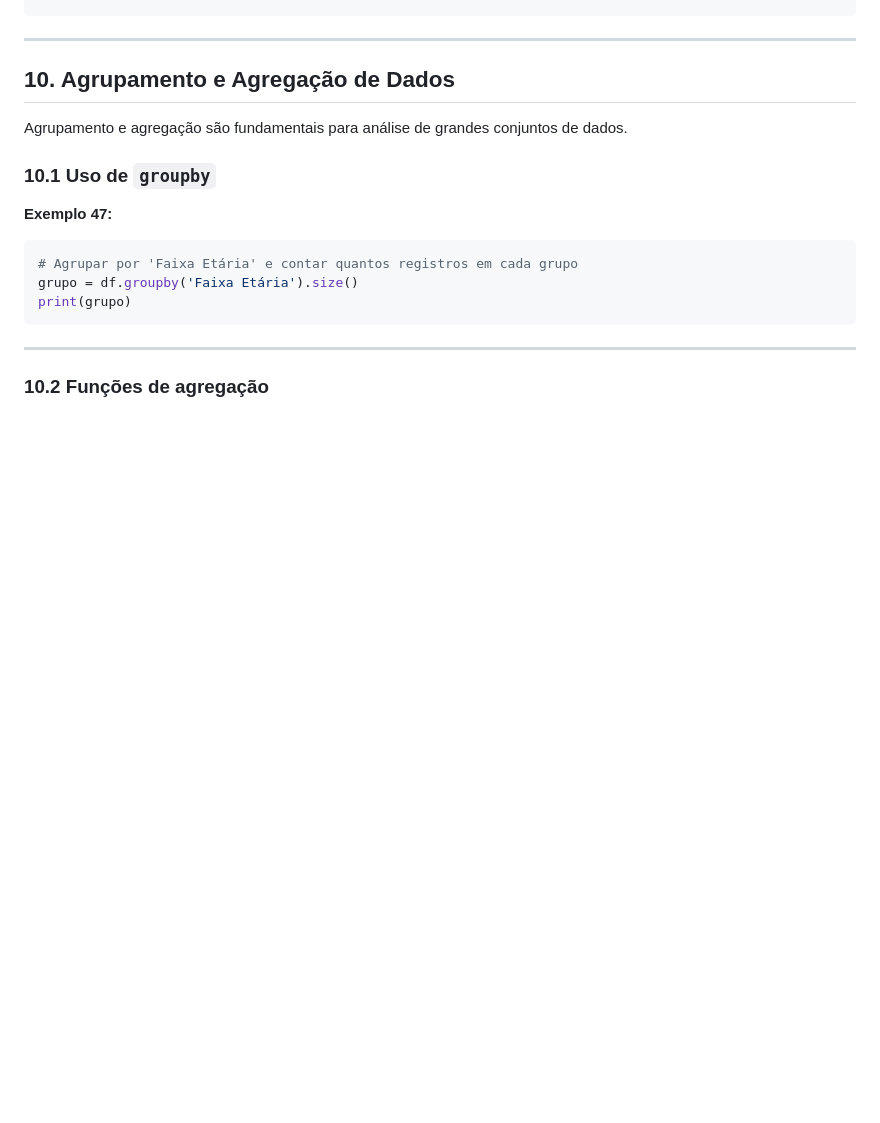
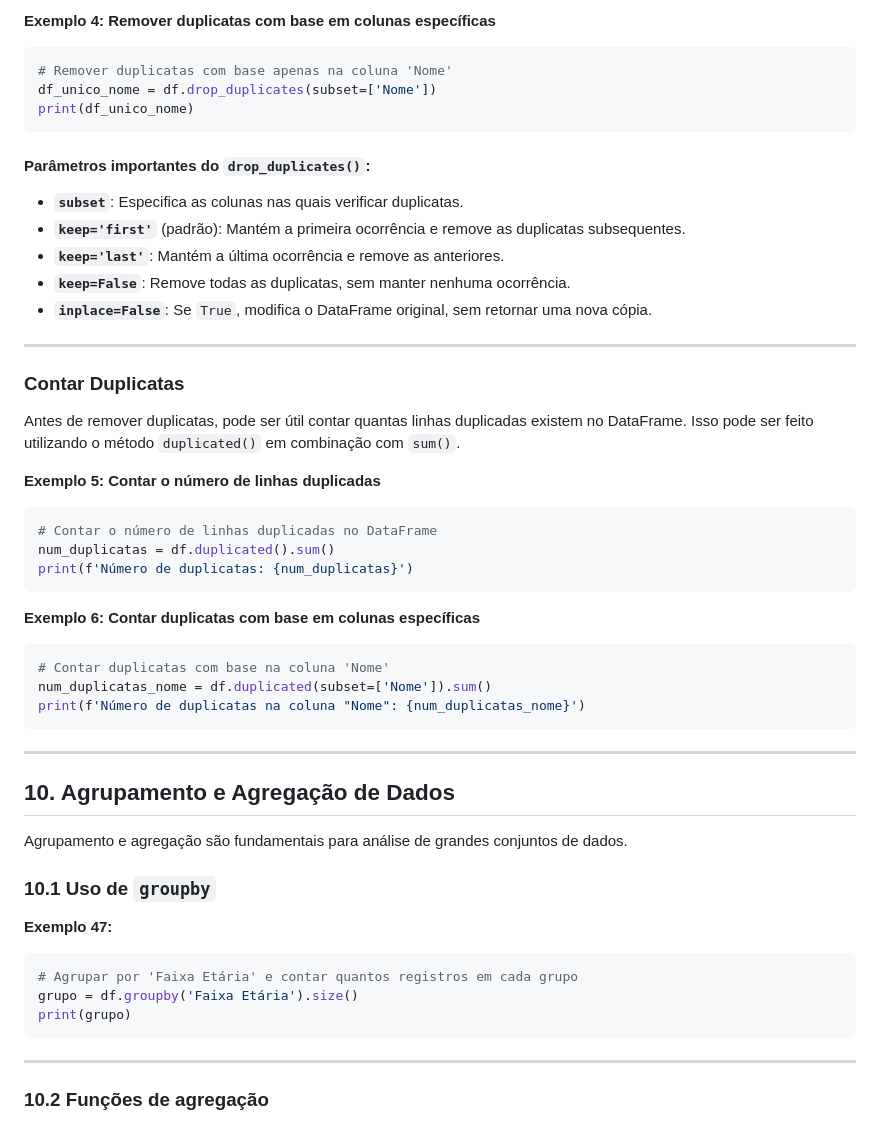
Before and after one commit to NES-Collaborate/pratica-pesquisa-2024, a Markdown page: encontro1.md, the part around one of its changes. Rendered like a GitHub page; blank space fills up the shorter version.

````diff
--- a/encontro1.md
+++ b/encontro1.md
@@ -1117,3 +1184,39 @@ print(df_unico)
+**Exemplo 4: Remover duplicatas com base em colunas específicas**
+
+```python
+# Remover duplicatas com base apenas na coluna 'Nome'
+df_unico_nome = df.drop_duplicates(subset=['Nome'])
+print(df_unico_nome)
+```
+
+#### Parâmetros importantes do `drop_duplicates()`:
+
+- **`subset`**: Especifica as colunas nas quais verificar duplicatas.
+- **`keep='first'`** (padrão): Mantém a primeira ocorrência e remove as duplicatas subsequentes.
+- **`keep='last'`**: Mantém a última ocorrência e remove as anteriores.
+- **`keep=False`**: Remove todas as duplicatas, sem manter nenhuma ocorrência.
+- **`inplace=False`**: Se `True`, modifica o DataFrame original, sem retornar uma nova cópia.
+
+---
+
+### Contar Duplicatas
+
+Antes de remover duplicatas, pode ser útil contar quantas linhas duplicadas existem no DataFrame. Isso pode ser feito utilizando o método `duplicated()` em combinação com `sum()`.
+
+**Exemplo 5: Contar o número de linhas duplicadas**
+
+```python
+# Contar o número de linhas duplicadas no DataFrame
+num_duplicatas = df.duplicated().sum()
+print(f'Número de duplicatas: {num_duplicatas}')
+```
+
+**Exemplo 6: Contar duplicatas com base em colunas específicas**
+
+```python
+# Contar duplicatas com base na coluna 'Nome'
+num_duplicatas_nome = df.duplicated(subset=['Nome']).sum()
+print(f'Número de duplicatas na coluna "Nome": {num_duplicatas_nome}')
 ```
 
 ---
````
Also changed, not shown: other parts of encontro1.md (+75 -8 lines).
